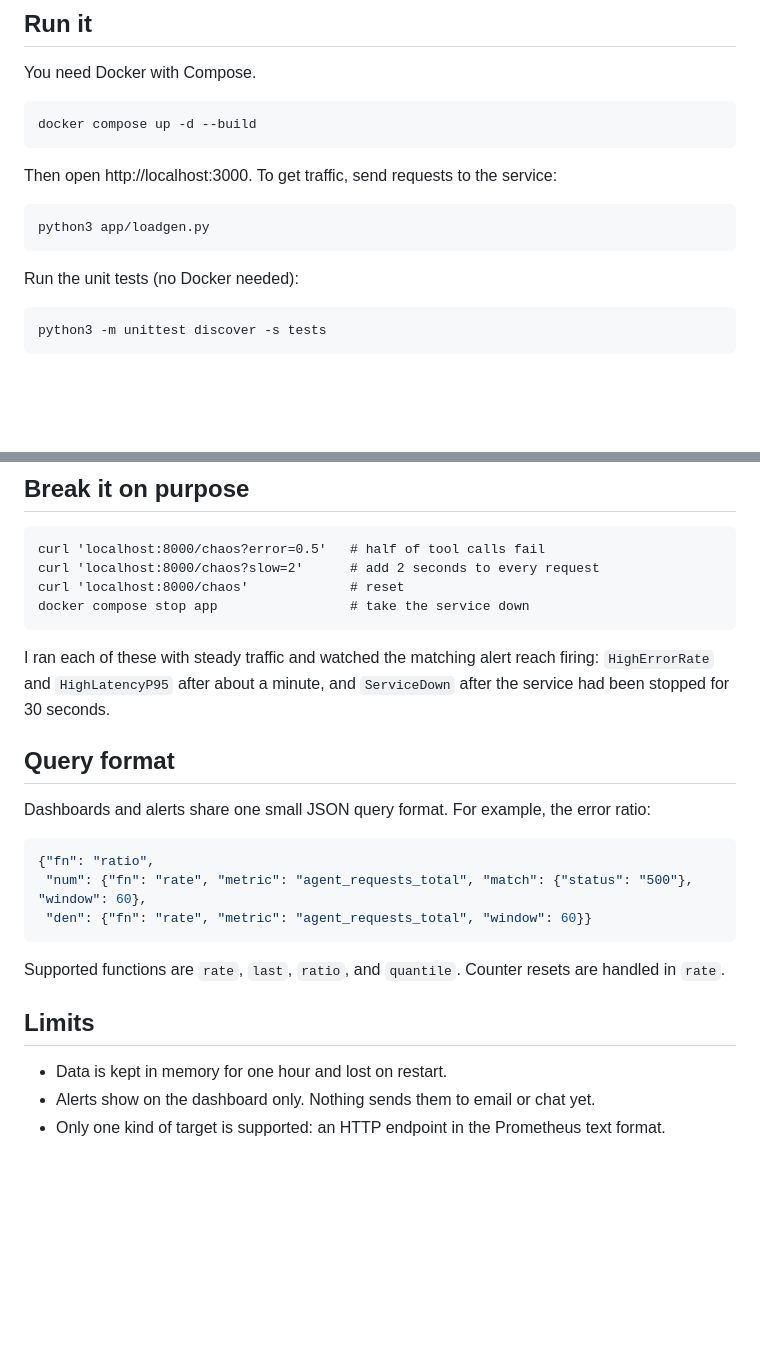
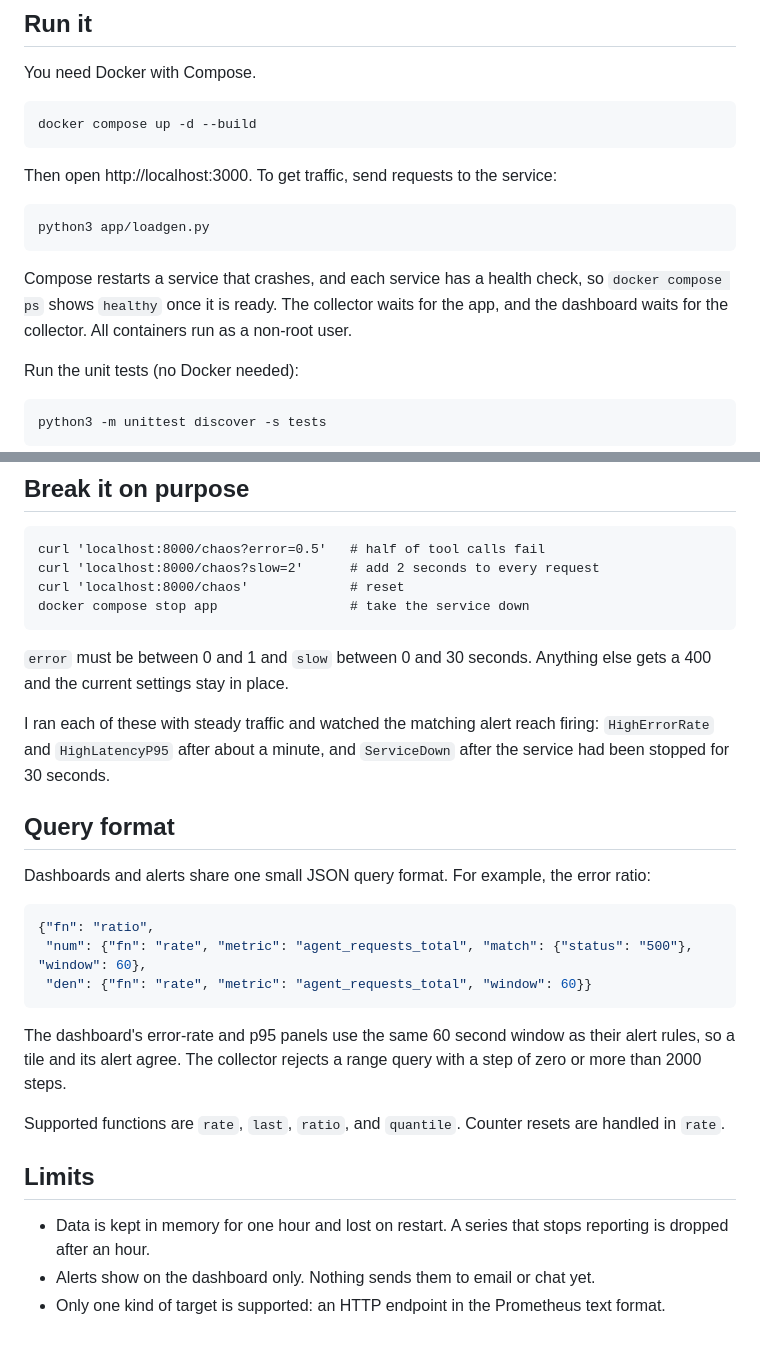
Before and after one commit to ma67-ex/monitoring-alerting-stack, a Markdown page: README.md, 2 parts joined by grey strips. Rendered like a GitHub page; blank space fills up the shorter version.

Commit message:
README: document health checks, chaos limits and query bounds

````diff
--- a/README.md
+++ b/README.md
@@ -33,6 +33,8 @@ Then open http://localhost:3000. To get traffic, send requests to the service:
 ```
 python3 app/loadgen.py
 ```
+
+Compose restarts a service that crashes, and each service has a health check, so `docker compose ps` shows `healthy` once it is ready. The collector waits for the app, and the dashboard waits for the collector. All containers run as a non-root user.
 
 Run the unit tests (no Docker needed):
 
@@ -72,6 +74,8 @@ curl 'localhost:8000/chaos'             # reset
 docker compose stop app                 # take the service down
 ```
 
+`error` must be between 0 and 1 and `slow` between 0 and 30 seconds. Anything else gets a 400 and the current settings stay in place.
+
 I ran each of these with steady traffic and watched the matching alert reach firing: `HighErrorRate` and `HighLatencyP95` after about a minute, and `ServiceDown` after the service had been stopped for 30 seconds.
 
 ## Query format
@@ -84,10 +88,12 @@ Dashboards and alerts share one small JSON query format. For example, the error
  "den": {"fn": "rate", "metric": "agent_requests_total", "window": 60}}
 ```
 
+The dashboard's error-rate and p95 panels use the same 60 second window as their alert rules, so a tile and its alert agree. The collector rejects a range query with a step of zero or more than 2000 steps.
+
 Supported functions are `rate`, `last`, `ratio`, and `quantile`. Counter resets are handled in `rate`.
 
 ## Limits
 
-- Data is kept in memory for one hour and lost on restart.
+- Data is kept in memory for one hour and lost on restart. A series that stops reporting is dropped after an hour.
 - Alerts show on the dashboard only. Nothing sends them to email or chat yet.
 - Only one kind of target is supported: an HTTP endpoint in the Prometheus text format.
````
